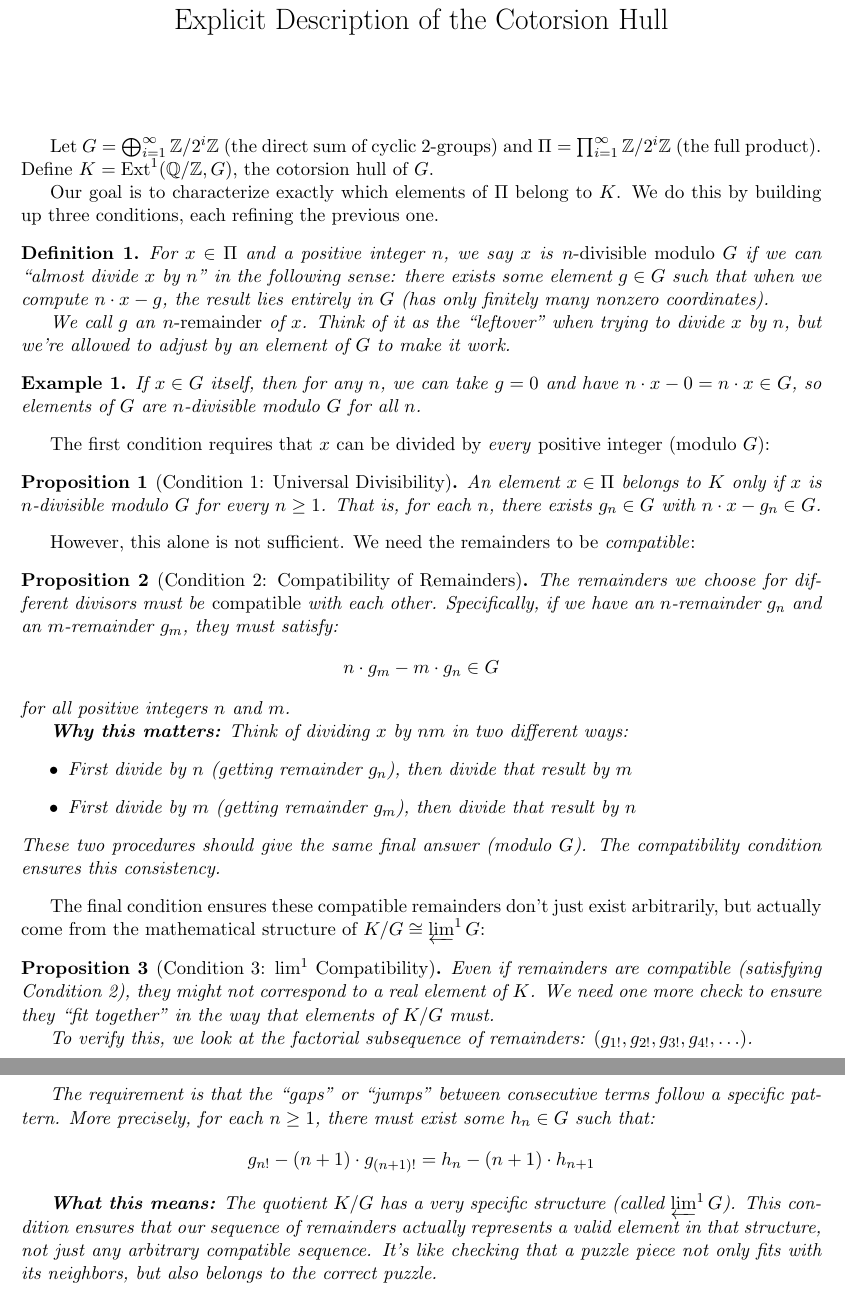
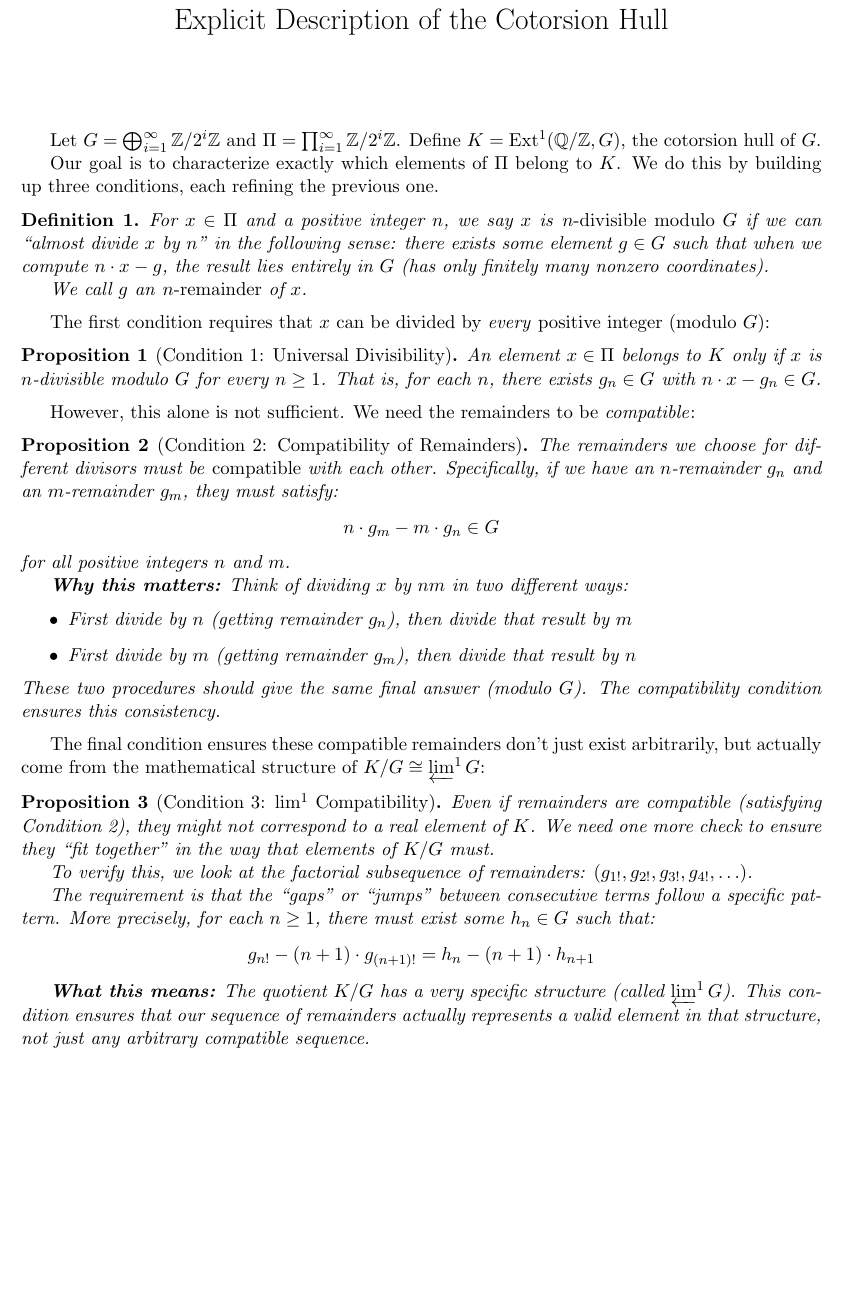
Before and after one commit to gregconner/cotorsionhull, a LaTeX document (short_cotorsion_hull_construction.tex): two parts of pages 1 and 2 of 2 before the commit and part of page 1 of 2 after it, the two joined at a grey line, cut so that both start at the same text, the shorter picture padded with empty space. Compiled offline with pdfLaTeX.

Commit message:
Version 0.2.2: Remove trivial example, parenthetical definitions, and puzzle analogy

```diff
--- a/short_cotorsion_hull_construction.tex
+++ b/short_cotorsion_hull_construction.tex
@@ -20,8 +20,7 @@
 \begin{document}
 \maketitle
 
-Let $G = \bigoplus_{i=1}^{\infty} \Z/2^i\Z$ (the direct sum of cyclic 2-groups) and
-$\Pi = \prod_{i=1}^{\infty} \Z/2^i\Z$ (the full product).
+Let $G = \bigoplus_{i=1}^{\infty} \Z/2^i\Z$ and $\Pi = \prod_{i=1}^{\infty} \Z/2^i\Z$.
 Define $K = \Ext^1(\Q/\Z, G)$, the cotorsion hull of $G$.
 
 Our goal is to characterize exactly which elements of $\Pi$ belong to $K$.
@@ -33,14 +32,8 @@ if we can ``almost divide $x$ by $n$'' in the following sense: there exists some
 $g \in G$ such that when we compute $n \cdot x - g$, the result lies entirely in $G$
 (has only finitely many nonzero coordinates).
 
-We call $g$ an \emph{$n$-remainder} of $x$. Think of it as the ``leftover'' when trying
-to divide $x$ by $n$, but we're allowed to adjust by an element of $G$ to make it work.
+We call $g$ an \emph{$n$-remainder} of $x$.
 \end{definition}
-
-\begin{example}
-If $x \in G$ itself, then for any $n$, we can take $g = 0$ and have $n \cdot x - 0 = n \cdot x \in G$,
-so elements of $G$ are $n$-divisible modulo $G$ for all $n$.
-\end{example}
 
 The first condition requires that $x$ can be divided by \emph{every} positive integer (modulo $G$):
 
@@ -89,8 +82,7 @@ g_{n!} - (n+1) \cdot g_{(n+1)!} = h_n - (n+1) \cdot h_{n+1}
 \textbf{What this means:} The quotient $K/G$ has a very specific structure (called
 $\limone G$). This condition ensures that our sequence of remainders actually
 represents a valid element in that structure, not just any arbitrary compatible
-sequence. It's like checking that a puzzle piece not only fits with its neighbors,
-but also belongs to the correct puzzle.
+sequence.
 \end{proposition}
 
 \begin{theorem}
```
Also changed, not shown: short_cotorsion_hull_construction.pdf, 1 other file.
